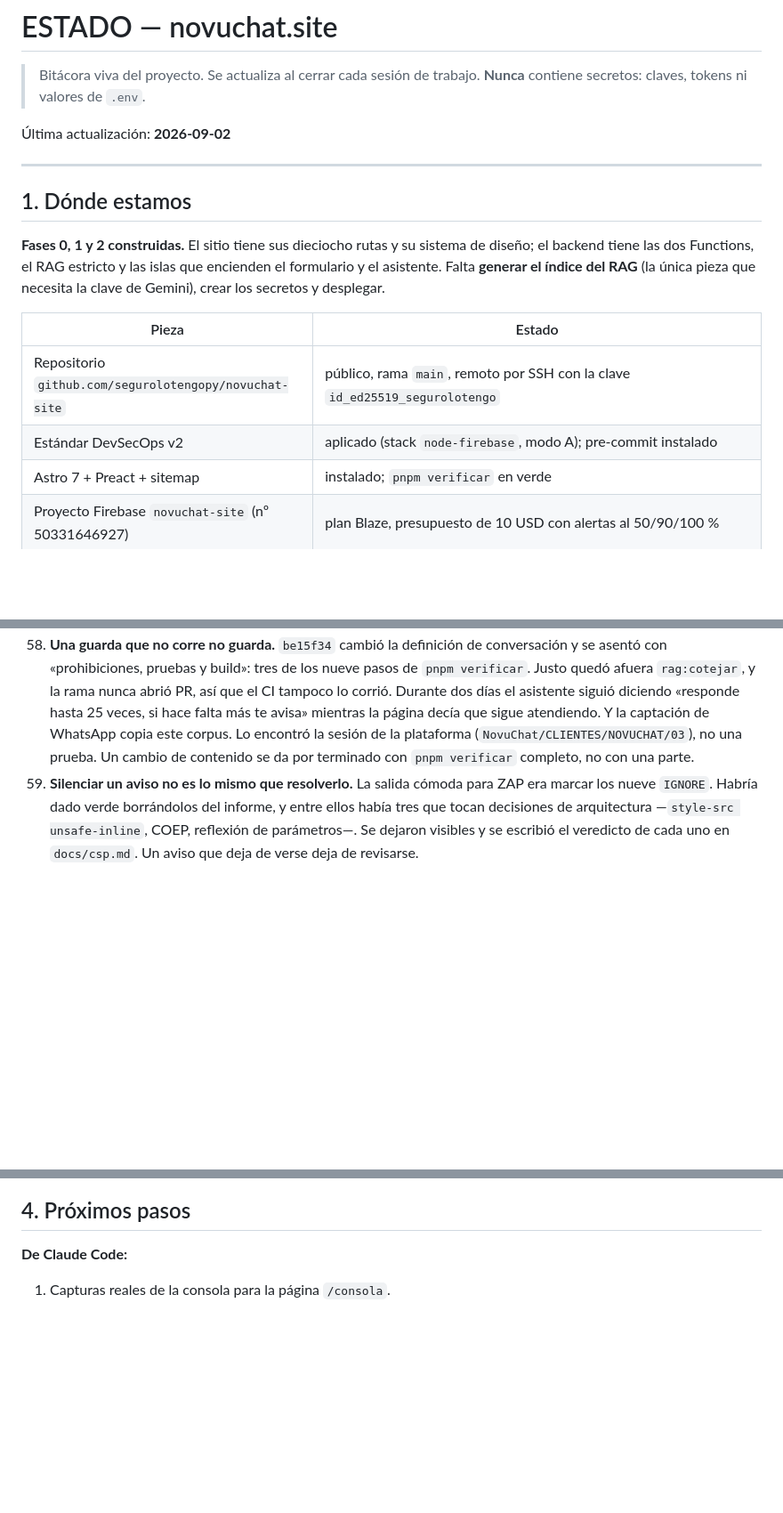
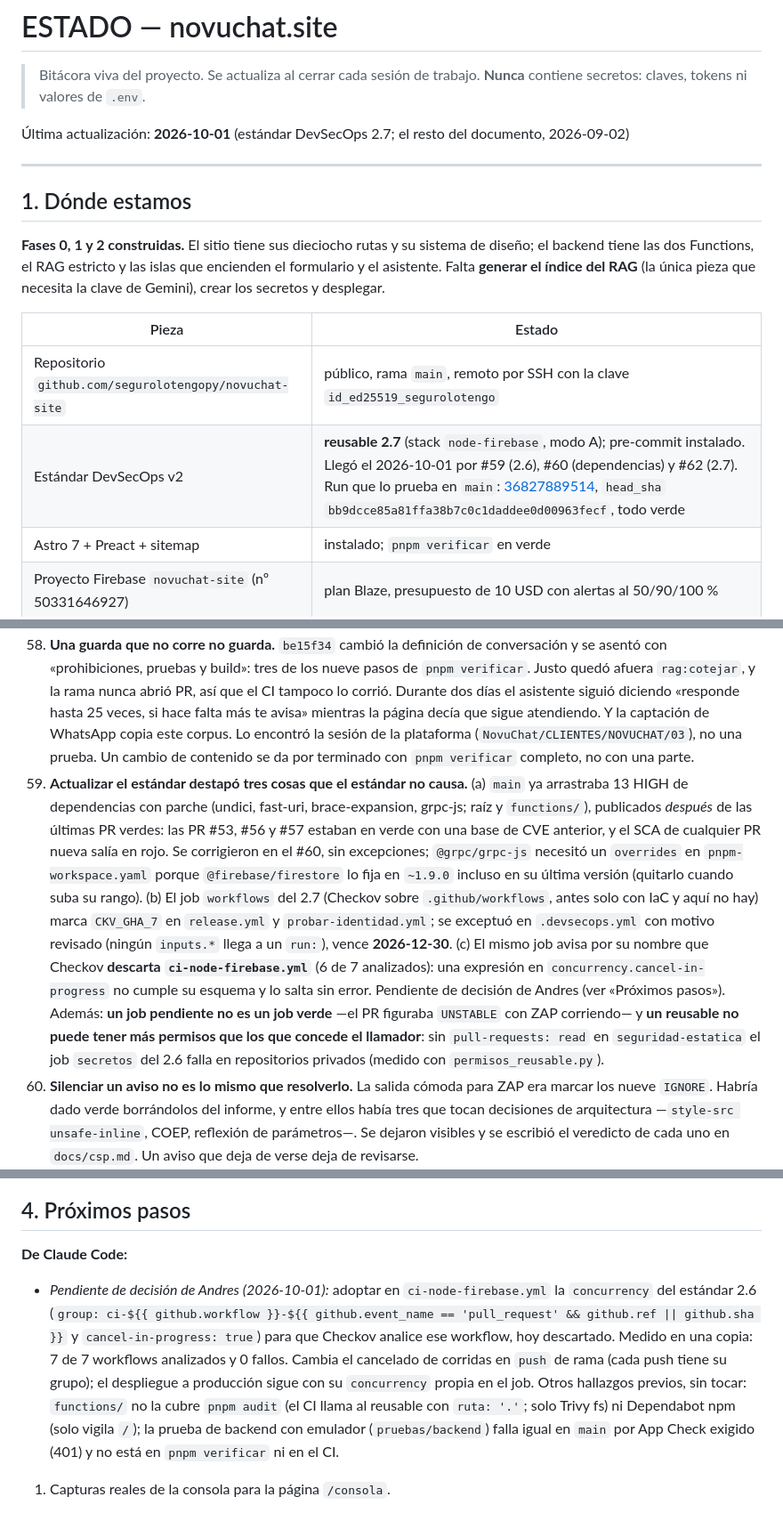
Before and after one commit to segurolotengopy/novuchat-site, a Markdown page: ESTADO.md, 3 parts joined by grey strips. Shown at 89% size. Rendered like a GitHub page; blank space fills up the shorter version.

Commit message:
docs(estado): estándar DevSecOps 2.7, runs que lo prueban y hallazgos de la actualización
Registra la actualización del 2026-10-01 (#59, #60, #62): versión del reusable, el run en main
que la prueba (36827889514, head bb9dcce) y tres hallazgos: los 13 HIGH de dependencias que ya
tenía main, la excepción CKV_GHA_7 del job `workflows` del 2.7 y el ci-node-firebase.yml que
Checkov descarta por su concurrency (pendiente de decisión de Andres).

Co-Authored-By: Claude Sonnet 5.5 <noreply@anthropic.com>

```diff
--- a/ESTADO.md
+++ b/ESTADO.md
@@ -3,7 +3,7 @@
 > Bitácora viva del proyecto. Se actualiza al cerrar cada sesión de trabajo.
 > **Nunca** contiene secretos: claves, tokens ni valores de `.env`.
 
-Última actualización: **2026-09-02**
+Última actualización: **2026-10-01** (estándar DevSecOps 2.7; el resto del documento, 2026-09-02)
 
 ---
 
@@ -17,7 +17,7 @@ encienden el formulario y el asistente. Falta **generar el índice del RAG** (la
 | Pieza | Estado |
 |---|---|
 | Repositorio `github.com/segurolotengopy/novuchat-site` | público, rama `main`, remoto por SSH con la clave `id_ed25519_segurolotengo` |
-| Estándar DevSecOps v2 | aplicado (stack `node-firebase`, modo A); pre-commit instalado |
+| Estándar DevSecOps v2 | **reusable 2.7** (stack `node-firebase`, modo A); pre-commit instalado. Llegó el 2026-10-01 por #59 (2.6), #60 (dependencias) y #62 (2.7). Run que lo prueba en `main`: [36827889514](https://github.com/segurolotengopy/novuchat-site/actions/runs/36827889514), `head_sha` `bb9dcce85a81ffa38b7c0c1daddee0d00963fecf`, todo verde |
 | Astro 7 + Preact + sitemap | instalado; `pnpm verificar` en verde |
 | Proyecto Firebase `novuchat-site` (nº 50331646927) | plan Blaze, presupuesto de 10 USD con alertas al 50/90/100 % |
 | Firestore | `(default)` en **us-east1**, modo nativo, protección de borrado activa |
@@ -451,6 +451,27 @@ encienden el formulario y el asistente. Falta **generar el índice del RAG** (la
     plataforma (`NovuChat/CLIENTES/NOVUCHAT/03`), no una prueba. Un cambio
     de contenido se da por terminado con `pnpm verificar` completo, no con
     una parte.
+60. **Actualizar el estándar destapó tres cosas que el estándar no causa.**
+    (a) `main` ya arrastraba 13 HIGH de dependencias con parche (undici,
+    fast-uri, brace-expansion, grpc-js; raíz y `functions/`), publicados
+    *después* de las últimas PR verdes: las PR #53, #56 y #57 estaban en verde
+    con una base de CVE anterior, y el SCA de cualquier PR nueva salía en rojo.
+    Se corrigieron en el #60, sin excepciones; `@grpc/grpc-js` necesitó un
+    `overrides` en `pnpm-workspace.yaml` porque `@firebase/firestore` lo fija
+    en `~1.9.0` incluso en su última versión (quitarlo cuando suba su rango).
+    (b) El job `workflows` del 2.7 (Checkov sobre `.github/workflows`, antes
+    solo con IaC y aquí no hay) marca `CKV_GHA_7` en `release.yml` y
+    `probar-identidad.yml`; se exceptuó en `.devsecops.yml` con motivo
+    revisado (ningún `inputs.*` llega a un `run:`), vence **2026-12-30**.
+    (c) El mismo job avisa por su nombre que Checkov **descarta
+    `ci-node-firebase.yml`** (6 de 7 analizados): una expresión en
+    `concurrency.cancel-in-progress` no cumple su esquema y lo salta sin error.
+    Pendiente de decisión de Andres (ver «Próximos pasos»).
+    Además: **un job pendiente no es un job verde** —el PR figuraba `UNSTABLE`
+    con ZAP corriendo— y **un reusable no puede tener más permisos que los
+    que concede el llamador**: sin `pull-requests: read` en `seguridad-estatica`
+    el job `secretos` del 2.6 falla en repositorios privados (medido con
+    `permisos_reusable.py`).
 24. **Silenciar un aviso no es lo mismo que resolverlo.** La salida cómoda para
     ZAP era marcar los nueve `IGNORE`. Habría dado verde borrándolos del
     informe, y entre ellos había tres que tocan decisiones de arquitectura
@@ -515,6 +536,18 @@ que alguien lo reporte como una diferencia.
 
 **De Claude Code:**
 
+- *Pendiente de decisión de Andres (2026-10-01):* adoptar en
+   `ci-node-firebase.yml` la `concurrency` del estándar 2.6
+   (`group: ci-${{ github.workflow }}-${{ github.event_name == 'pull_request' && github.ref || github.sha }}`
+   y `cancel-in-progress: true`) para que Checkov analice ese workflow, hoy
+   descartado. Medido en una copia: 7 de 7 workflows analizados y 0 fallos.
+   Cambia el cancelado de corridas en `push` de rama (cada push tiene su grupo);
+   el despliegue a producción sigue con su `concurrency` propia en el job.
+   Otros hallazgos previos, sin tocar: `functions/` no la cubre `pnpm audit`
+   (el CI llama al reusable con `ruta: '.'`; solo Trivy fs) ni Dependabot npm
+   (solo vigila `/`); la prueba de backend con emulador
+   (`pruebas/backend`) falla igual en `main` por App Check exigido (401) y no
+   está en `pnpm verificar` ni en el CI.
 1. Capturas reales de la consola para la página `/consola`.
 2. *Recomendación, sin urgencia:* **conectar el cliente a los emuladores en
    desarrollo.** Hoy `pnpm dev` llama a las Functions de producción y el `cors`
```
